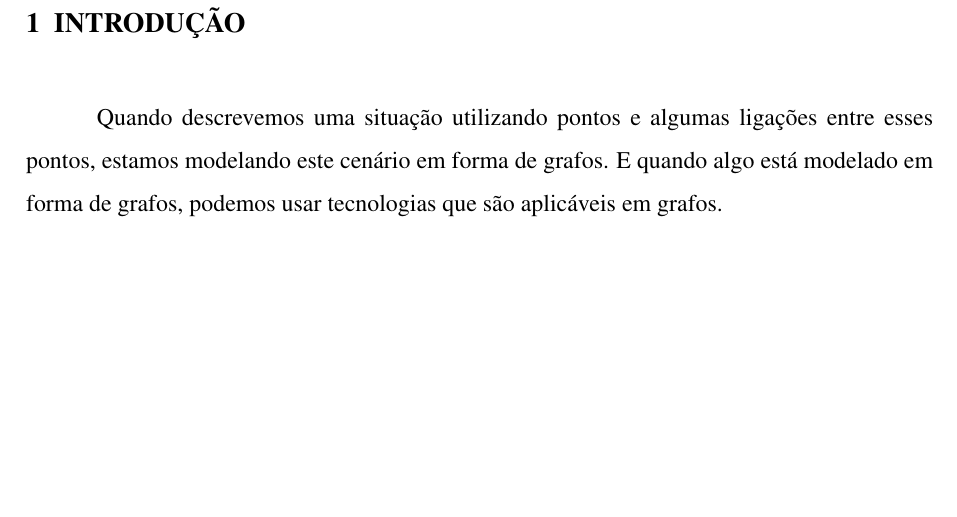
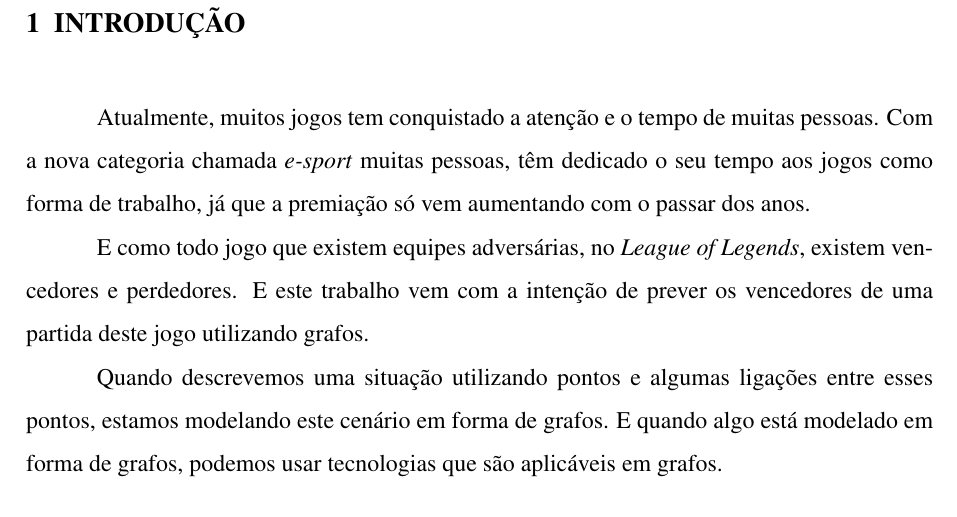
Before and after one commit to Rout222/tcc, a LaTeX thesis (modelo.tex, which reads capitulos/introducao.tex): part of page 14 of 33, cut so that both start at the same text, the shorter picture padded with empty space. Compiled offline with pdfLaTeX; a LaTeX package or settings file that is missing is left out.

Commit message:
txs auto checkin

```diff
--- a/capitulos/introducao.tex
+++ b/capitulos/introducao.tex
@@ -1,22 +1,17 @@
 \chapter{Introdução}
 \label{chap:Introducao}
 
-Quando descrevemos uma situação utilizando pontos e algumas ligações entre esses pontos, estamos modelando este cenário em forma de grafos. E quando algo está modelado em forma de grafos, podemos usar tecnologias que são aplicáveis em grafos.
+Atualmente, muitos jogos tem conquistado a atenção e o tempo de muitas pessoas. Com a nova categoria chamada \textit{e-sport} muitas pessoas, têm dedicado o seu tempo aos jogos como forma de trabalho, já que a premiação só vem aumentando com o passar dos anos.
 
 
 
-%Quando descrevemos uma situação utilizando pontos e ligações entre algum desses pontos, como o exemplo os pontos sendo pessoas, e as ligações entre as pessoas sendo as amizades feitas, a abstração matemática desse tipo dá lugar ao conceito de grafo \cite{Lucchesi1979}. O termo redes complexas refere-se a um grafo que é composto por um conjunto de pontos ( vértices ), com arestas ligando algum desses pontos \cite{Albert2002}.
 
-%As redes complexas são capazes de descrever sistemas utilizando a teoria de grafos, como por exemplo, uma rede complexa de roteadores e suas conexões físicas ou sem fio \cite{Albert2002}, ou cidades e a suas distâncias sendo as ligações.
+E como todo jogo que existem equipes adversárias, no \textit{League of Legends}, existem vencedores e perdedores. E este trabalho vem com a intenção de prever os vencedores de uma partida deste jogo utilizando grafos.
 
-%Também é possível representar um jogo de futebol, onde vamos ter dois grupos de pontos, que são os jogadores de cada time, e as ligações entre os do mesmo time podem ser por exemplo, a quantas vezes jogaram juntos e quantas ganharam, e as ligações entre os adversários, quantas vezes se enfrentaram, quantas ganharam e quantas perderam.
-
-%Levando essa forma de abstração da rede complexa para o jogo chamado \textit{League of Legends}, onde existem duas equipes adversárias e cinco jogadores em cada equipe. Os pontos seriam os heróis escolhidos por cada jogador, e as arestas as afinidades entre os heróis.
-
-%Depois de formado a rede complexa, será possível a visualização dessas informações em um \textit{webservice}, e será possível tentar predizer o resultado de um jogo com base nas escolhas feitas no início do jogo.
-
+Quando descrevemos uma situação utilizando pontos e algumas ligações entre esses pontos, estamos modelando este cenário em forma de grafos. E quando algo está modelado em forma de grafos, podemos usar tecnologias que são aplicáveis em grafos.
 
 \section{Objetivos}
+
 
 \subsection{Objetivos Gerais}
 Criar um modelo computacional capaz de visualizar e predizer a possibilidade de vitórias e derrotas no jogo \textit{League of Legends} baseando-se num histórico de partidas usando redes complexas.
```
